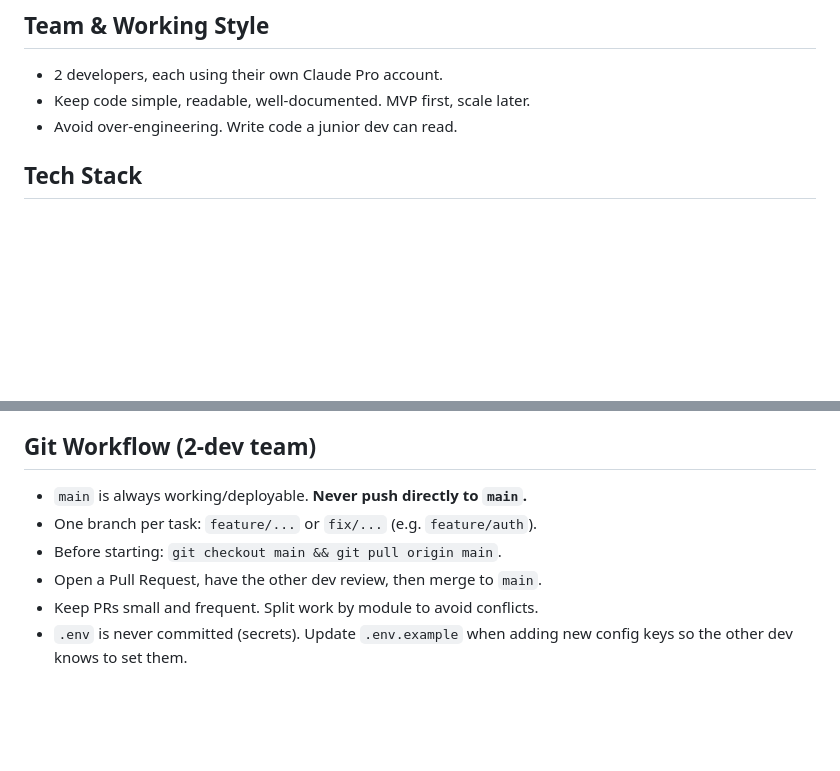
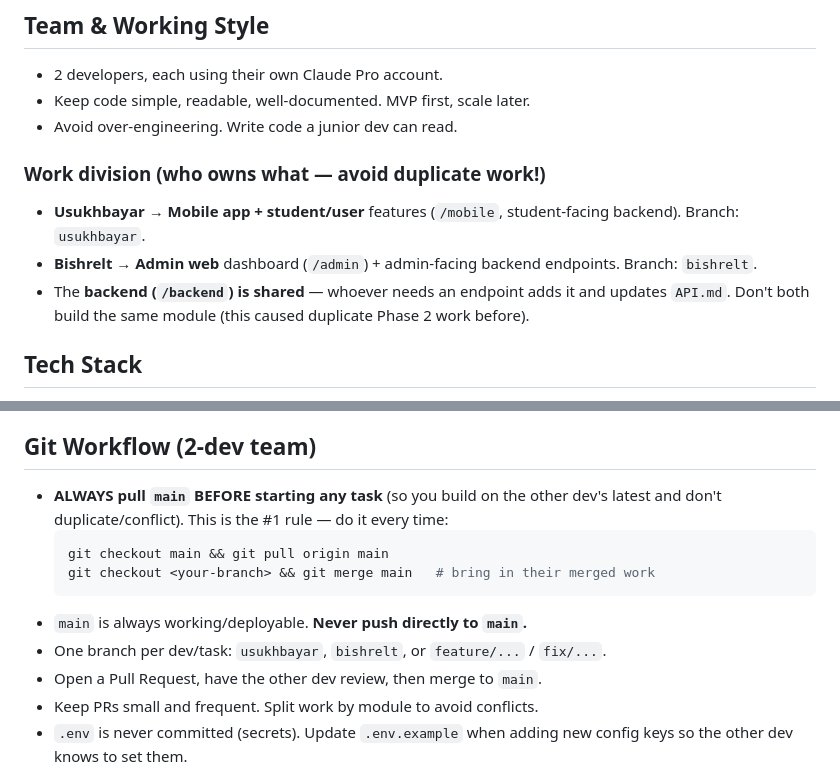
Before and after one commit to usukh6ayar/SparkXP, a Markdown page: CLAUDE.md, 2 parts joined by grey strips. Drawn GitHub-style; blank space fills up the shorter version.

Commit message:
CLAUDE.md: emphasize pull-before-start + record work division
- ALWAYS pull main before starting a task (#1 rule, avoids duplicate work/conflicts)
- Work division: Usukhbayar = mobile app + student; Bishrelt = admin web + admin endpoints
- Backend is shared; update API.md when adding endpoints

Co-Authored-By: Claude Opus 4.8 <noreply@anthropic.com>

````diff
--- a/CLAUDE.md
+++ b/CLAUDE.md
@@ -15,6 +15,16 @@ organizations (e.g. law firms). Owner: Hustle Hive LLC.
 - 2 developers, each using their own Claude Pro account.
 - Keep code simple, readable, well-documented. MVP first, scale later.
 - Avoid over-engineering. Write code a junior dev can read.
+
+### Work division (who owns what — avoid duplicate work!)
+
+- **Usukhbayar** → **Mobile app + student/user** features (`/mobile`, student-facing
+  backend). Branch: `usukhbayar`.
+- **Bishrelt** → **Admin web** dashboard (`/admin`) + admin-facing backend endpoints.
+  Branch: `bishrelt`.
+- The **backend (`/backend`) is shared** — whoever needs an endpoint adds it and
+  updates `API.md`. Don't both build the same module (this caused duplicate Phase 2
+  work before).
 
 ## Tech Stack
 
@@ -199,9 +209,14 @@ WordReview, XpLog, AiUsage, Message, Payment, SparksLog, LessonUnlock.
 
 ## Git Workflow (2-dev team)
 
+- **ALWAYS pull `main` BEFORE starting any task** (so you build on the other dev's
+  latest and don't duplicate/conflict). This is the #1 rule — do it every time:
+  ```bash
+  git checkout main && git pull origin main
+  git checkout <your-branch> && git merge main   # bring in their merged work
+  ```
 - `main` is always working/deployable. **Never push directly to `main`.**
-- One branch per task: `feature/...` or `fix/...` (e.g. `feature/auth`).
-- Before starting: `git checkout main && git pull origin main`.
+- One branch per dev/task: `usukhbayar`, `bishrelt`, or `feature/...` / `fix/...`.
 - Open a Pull Request, have the other dev review, then merge to `main`.
 - Keep PRs small and frequent. Split work by module to avoid conflicts.
 - `.env` is never committed (secrets). Update `.env.example` when adding new
````
